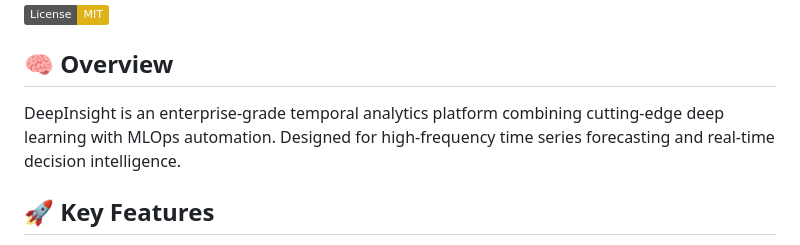
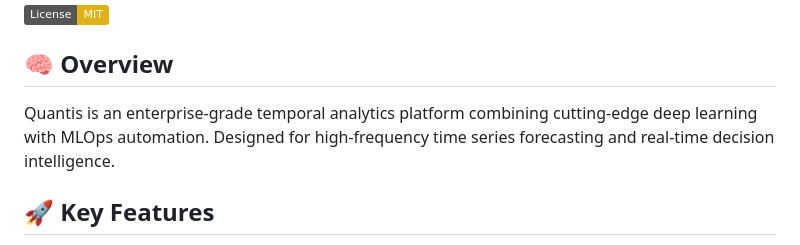
Before and after one commit to abrar2030/Quantis, a Markdown page: README.md, the part around the change. GitHub-like rendering; badges without logos.

```diff
--- a/README.md
+++ b/README.md
@@ -2,7 +2,7 @@
 [![License: MIT](https://img.shields.io/badge/License-MIT-yellow.svg)](https://opensource.org/licenses/MIT)
 
 ## 🧠 Overview
-DeepInsight is an enterprise-grade temporal analytics platform combining cutting-edge deep learning with MLOps automation. Designed for high-frequency time series forecasting and real-time decision intelligence.
+Quantis is an enterprise-grade temporal analytics platform combining cutting-edge deep learning with MLOps automation. Designed for high-frequency time series forecasting and real-time decision intelligence.
 
 ## 🚀 Key Features
 - Temporal Fusion Transformers for multivariate forecasting (95%+ accuracy)
```
